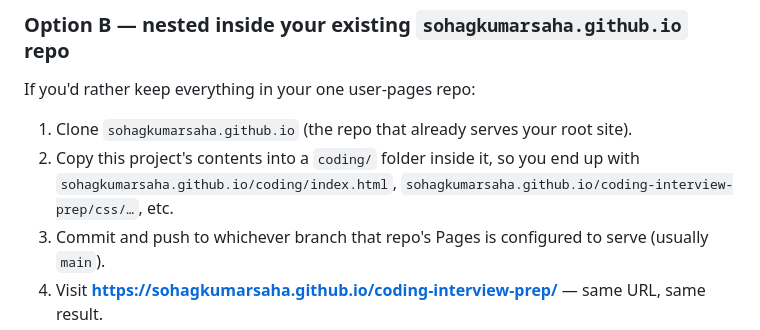
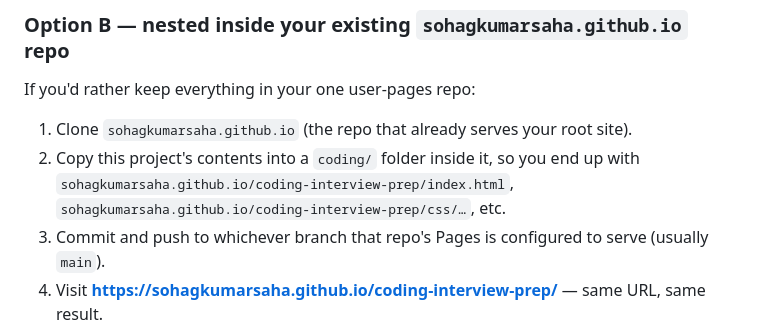
Before and after one commit to sohagkumarsaha/coding-interview-prep, a Markdown page: README.md, the part around the change. Rendered like a GitHub page.

Commit message:
Fix path in README for project contents

```diff
--- a/README.md
+++ b/README.md
@@ -30,7 +30,7 @@ GitHub Pages serves a project repo automatically at `https://<username>.github.i
 If you'd rather keep everything in your one user-pages repo:
 
 1. Clone `sohagkumarsaha.github.io` (the repo that already serves your root site).
-2. Copy this project's contents into a `coding/` folder inside it, so you end up with `sohagkumarsaha.github.io/coding/index.html`, `sohagkumarsaha.github.io/coding-interview-prep/css/…`, etc.
+2. Copy this project's contents into a `coding/` folder inside it, so you end up with `sohagkumarsaha.github.io/coding-interview-prep/index.html`, `sohagkumarsaha.github.io/coding-interview-prep/css/…`, etc.
 3. Commit and push to whichever branch that repo's Pages is configured to serve (usually `main`).
 4. Visit **https://sohagkumarsaha.github.io/coding-interview-prep/** — same URL, same result.
 
```
